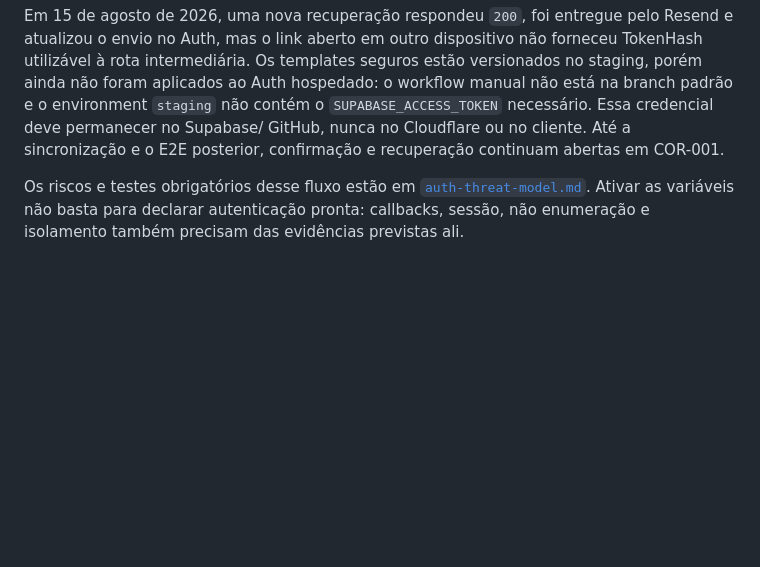
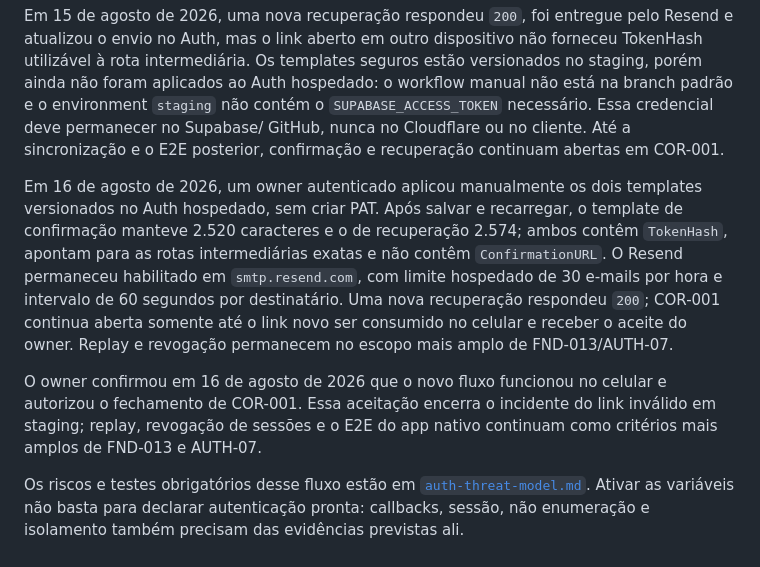
Before and after one commit to jukazilli/daygymm, a Markdown page: docs/security/environment-contract.md, the part around the change. GitHub-like rendering; blank space fills up the shorter version.

Commit message:
docs(auth): close hosted link incident

```diff
--- a/docs/security/environment-contract.md
+++ b/docs/security/environment-contract.md
@@ -114,6 +114,21 @@ workflow manual não está na branch padrão e o environment `staging` não cont
 GitHub, nunca no Cloudflare ou no cliente. Até a sincronização e o E2E posterior,
 confirmação e recuperação continuam abertas em COR-001.
 
+Em 16 de agosto de 2026, um owner autenticado aplicou manualmente os dois
+templates versionados no Auth hospedado, sem criar PAT. Após salvar e recarregar,
+o template de confirmação manteve 2.520 caracteres e o de recuperação 2.574;
+ambos contêm `TokenHash`, apontam para as rotas intermediárias exatas e não
+contêm `ConfirmationURL`. O Resend permaneceu habilitado em `smtp.resend.com`,
+com limite hospedado de 30 e-mails por hora e intervalo de 60 segundos por
+destinatário. Uma nova recuperação respondeu `200`; COR-001 continua aberta
+somente até o link novo ser consumido no celular e receber o aceite do owner.
+Replay e revogação permanecem no escopo mais amplo de FND-013/AUTH-07.
+
+O owner confirmou em 16 de agosto de 2026 que o novo fluxo funcionou no celular
+e autorizou o fechamento de COR-001. Essa aceitação encerra o incidente do link
+inválido em staging; replay, revogação de sessões e o E2E do app nativo continuam
+como critérios mais amplos de FND-013 e AUTH-07.
+
 Os riscos e testes obrigatórios desse fluxo estão em
 [`auth-threat-model.md`](./auth-threat-model.md). Ativar as variáveis não basta
 para declarar autenticação pronta: callbacks, sessão, não enumeração e
```
Also changed, not shown: docs/runbooks/staging-setup.md (+14 -11 lines), docs/security/auth-threat-model.md (+10 -10 lines).
